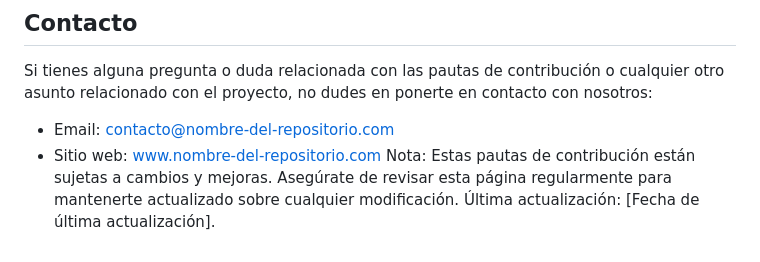
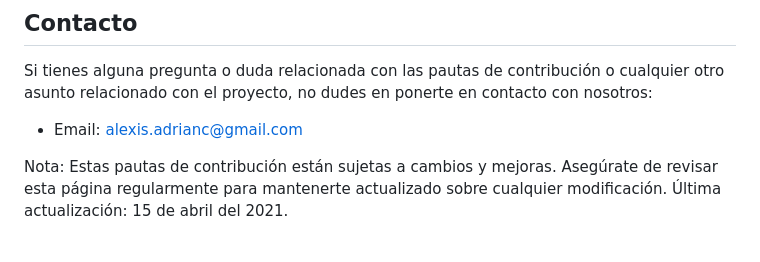
Before and after one commit to alexisadrianc/Portfolio, a Markdown page: Contribution guidelines.md, the part around the change. GitHub-like rendering.

```diff
--- a/Contribution guidelines.md
+++ b/Contribution guidelines.md
@@ -34,6 +34,6 @@ Agradecemos sinceramente a todos los que han contribuido o contribuirán a este
 ## Contacto
 Si tienes alguna pregunta o duda relacionada con las pautas de contribución o cualquier otro asunto relacionado con el proyecto, no dudes en ponerte en contacto con nosotros:
 
-- Email: contacto@nombre-del-repositorio.com
-- Sitio web: www.nombre-del-repositorio.com
-Nota: Estas pautas de contribución están sujetas a cambios y mejoras. Asegúrate de revisar esta página regularmente para mantenerte actualizado sobre cualquier modificación. Última actualización: [Fecha de última actualización].
+- Email: alexis.adrianc@gmail.com
+
+Nota: Estas pautas de contribución están sujetas a cambios y mejoras. Asegúrate de revisar esta página regularmente para mantenerte actualizado sobre cualquier modificación. Última actualización: 15 de abril del 2021.
```
